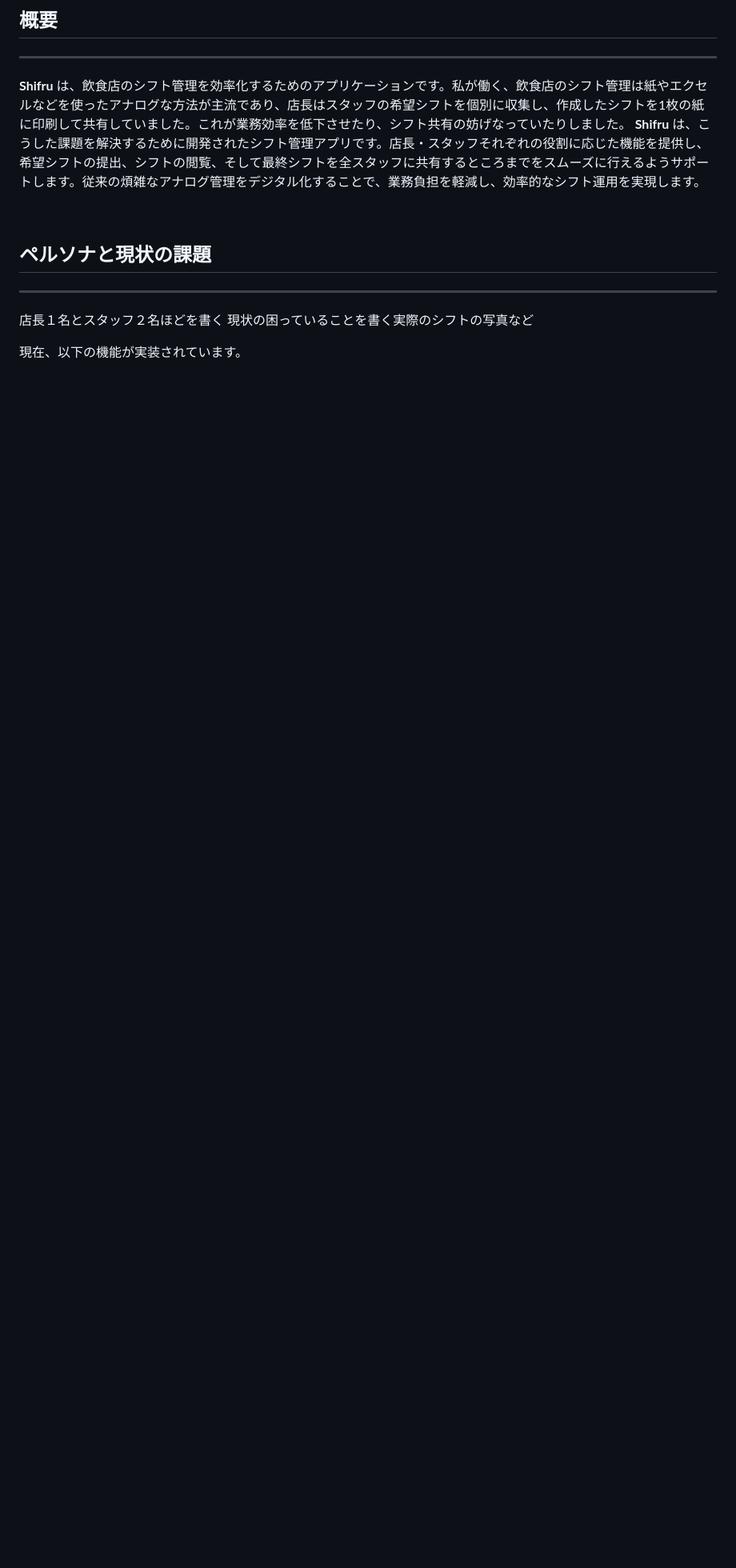
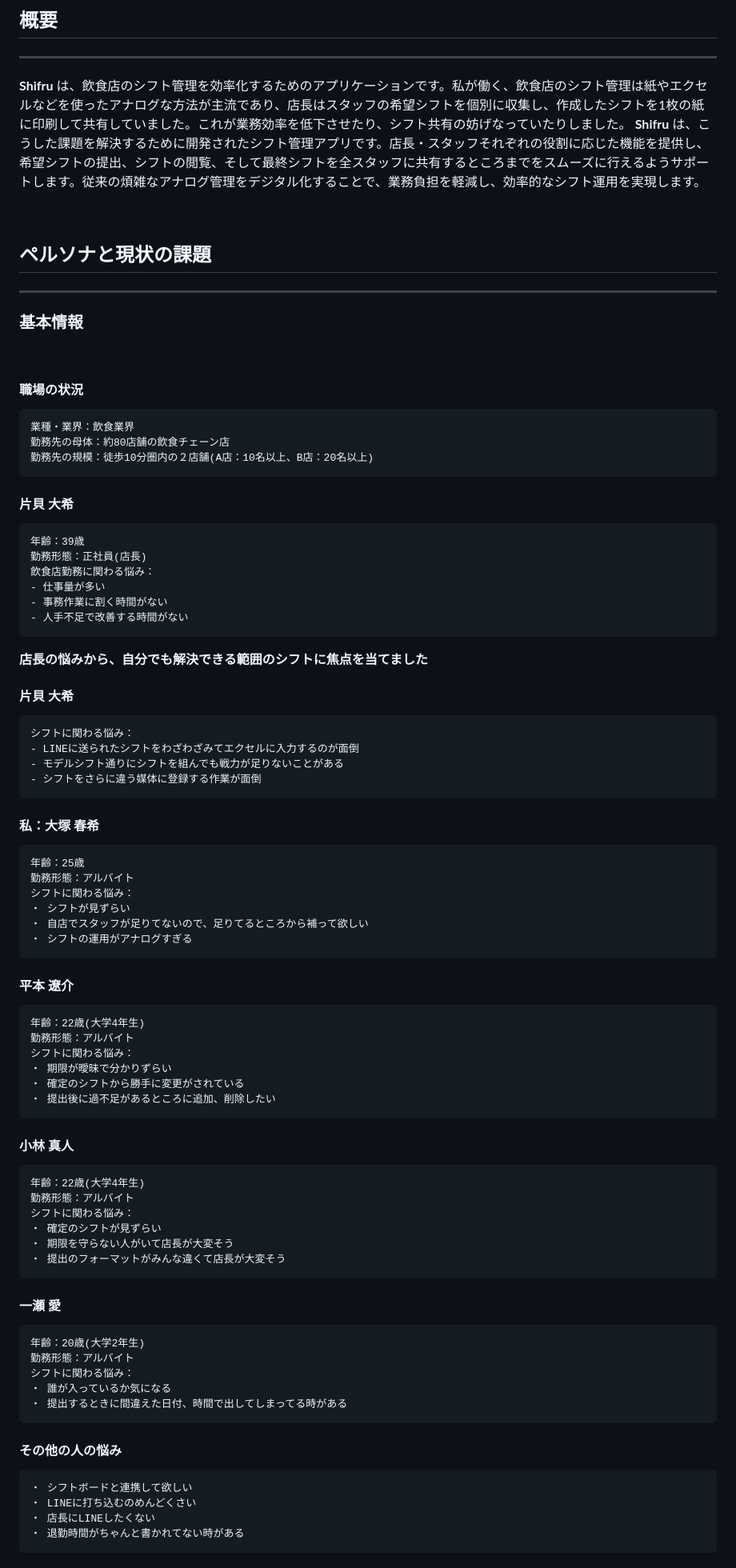
Before and after one commit to haruki1227041209/shifru, a Markdown page: README.md, the part around the change printed below. Shown: that part at 80% size. Drawn GitHub-style; blank space fills up the shorter version.

```diff
--- a/README.md
+++ b/README.md
@@ -23,7 +23,73 @@
 
 ---
 
-店長１名とスタッフ２名ほどを書く
-現状の困っていることを書く実際のシフトの写真など
+### **基本情報**
 
-現在、以下の機能が実装されています。
+<br>
+
+#### 職場の状況
+
+    業種・業界：飲食業界
+    勤務先の母体：約80店舗の飲食チェーン店
+    勤務先の規模：徒歩10分圏内の２店舗(A店：10名以上、B店：20名以上)
+
+#### 片貝 大希
+
+    年齢：39歳
+    勤務形態：正社員(店長)
+    飲食店勤務に関わる悩み：
+    - 仕事量が多い
+    - 事務作業に割く時間がない
+    - 人手不足で改善する時間がない
+
+**店長の悩みから、自分でも解決できる範囲のシフトに焦点を当てました**
+
+#### 片貝 大希
+
+    シフトに関わる悩み：
+    - LINEに送られたシフトをわざわざみてエクセルに入力するのが面倒
+    - モデルシフト通りにシフトを組んでも戦力が足りないことがある
+    - シフトをさらに違う媒体に登録する作業が面倒
+
+#### 私：大塚 春希
+
+    年齢：25歳
+    勤務形態：アルバイト
+    シフトに関わる悩み：
+    ・ シフトが見ずらい
+    ・ 自店でスタッフが足りてないので、足りてるところから補って欲しい
+    ・ シフトの運用がアナログすぎる
+
+#### 平本 遼介
+
+    年齢：22歳(大学4年生)
+    勤務形態：アルバイト
+    シフトに関わる悩み：
+    ・ 期限が曖昧で分かりずらい
+    ・ 確定のシフトから勝手に変更がされている
+    ・ 提出後に過不足があるところに追加、削除したい
+
+#### 小林 真人
+
+    年齢：22歳(大学4年生)
+    勤務形態：アルバイト
+    シフトに関わる悩み：
+    ・ 確定のシフトが見ずらい
+    ・ 期限を守らない人がいて店長が大変そう
+    ・ 提出のフォーマットがみんな違くて店長が大変そう
+
+#### 一瀬 愛
+
+    年齢：20歳(大学2年生)
+    勤務形態：アルバイト
+    シフトに関わる悩み：
+    ・ 誰が入っているか気になる
+    ・ 提出するときに間違えた日付、時間で出してしまってる時がある
+
+#### その他の人の悩み
+
+    ・ シフトボードと連携して欲しい
+    ・ LINEに打ち込むのめんどくさい
+    ・ 店長にLINEしたくない
+    ・ 退勤時間がちゃんと書かれてない時がある
+
```
Also changed, not shown: other parts of README.md (+65 -4 lines).
